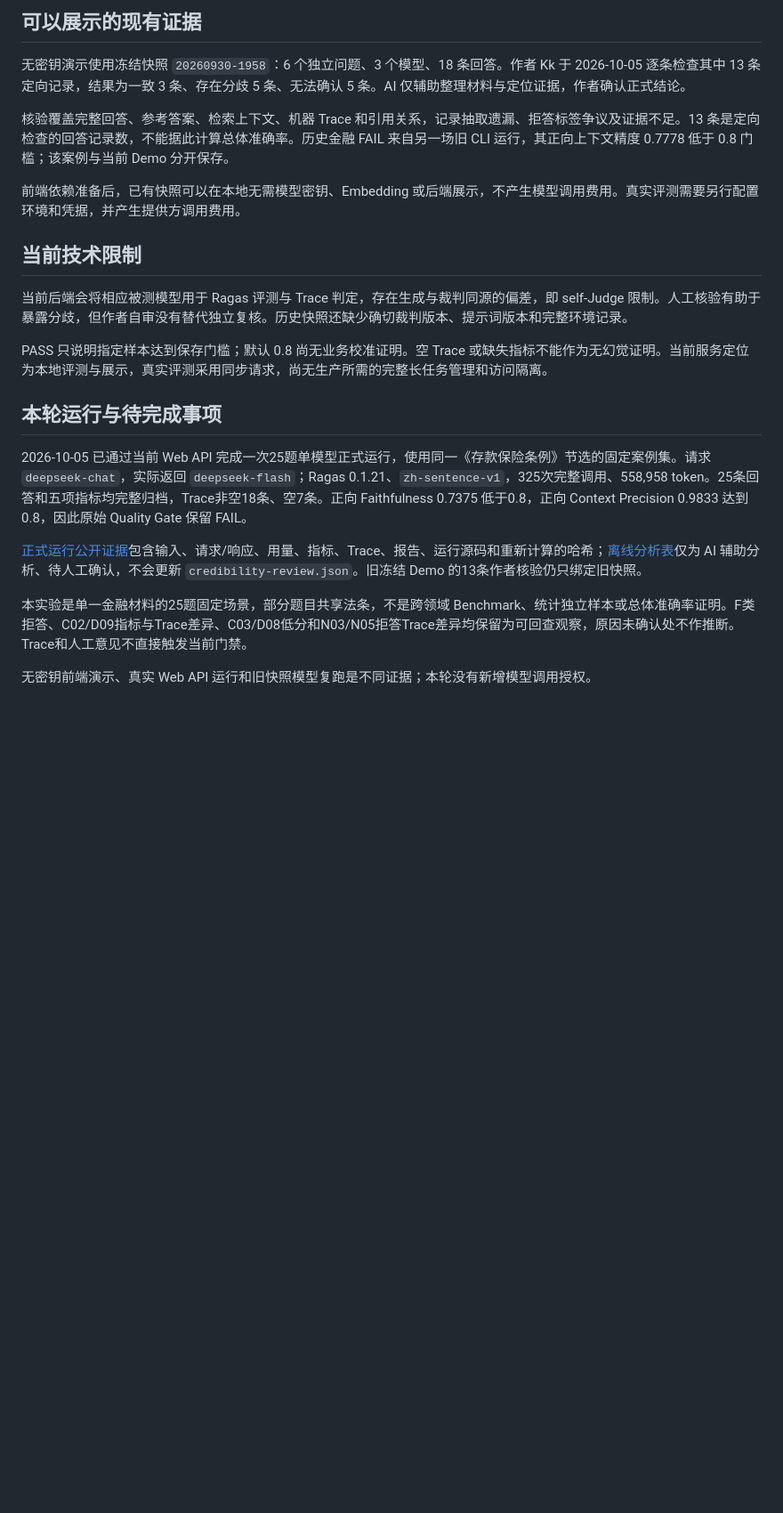
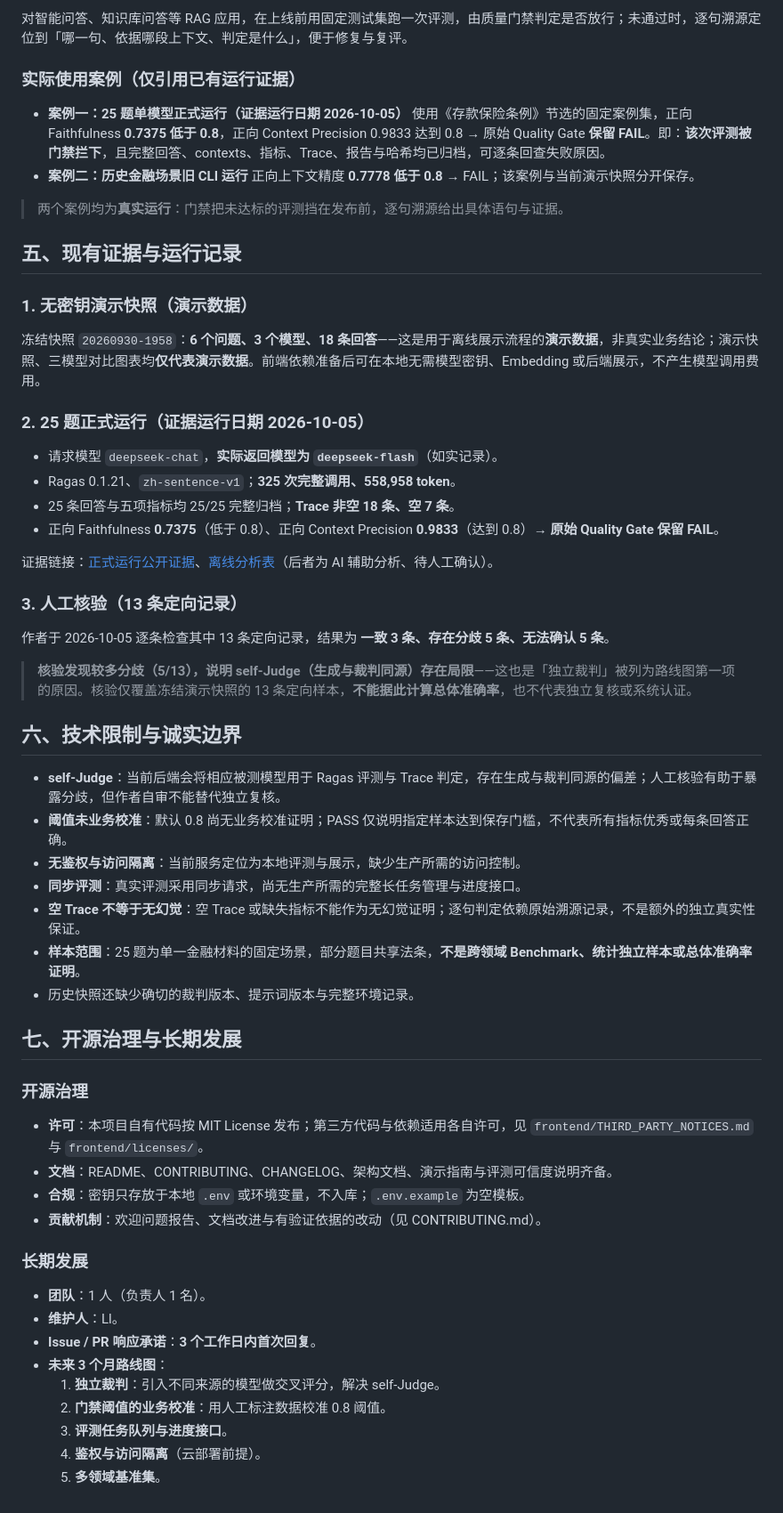
Before and after one commit to 4444wjt/RAG_Evaluation_Demo, a Markdown page: docs/competition/project-introduction.md, the part around one of its changes. Shown at 89% size. Drawn GitHub-style; blank space fills up the shorter version.

```diff
--- a/docs/competition/project-introduction.md
+++ b/docs/competition/project-introduction.md
@@ -31,24 +50,63 @@ AI 应用上线前，可靠性判断往往停在「一个平均分」或「肉
 
-## 可以展示的现有证据
+对智能问答、知识库问答等 RAG 应用，在上线前用固定测试集跑一次评测，由质量门禁判定是否放行；未通过时，逐句溯源定位到「哪一句、依据哪段上下文、判定是什么」，便于修复与复评。
 
-无密钥演示使用冻结快照 `20260930-1958`：6 个独立问题、3 个模型、18 条回答。作者 Kk 于 2026-10-05 逐条检查其中 13 条定向记录，结果为一致 3 条、存在分歧 5 条、无法确认 5 条。AI 仅辅助整理材料与定位证据，作者确认正式结论。
+### 实际使用案例（仅引用已有运行证据）
 
-核验覆盖完整回答、参考答案、检索上下文、机器 Trace 和引用关系，记录抽取遗漏、拒答标签争议及证据不足。13 条是定向检查的回答记录数，不能据此计算总体准确率。历史金融 FAIL 来自另一场旧 CLI 运行，其正向上下文精度 0.7778 低于 0.8 门槛；该案例与当前 Demo 分开保存。
+- **案例一：25 题单模型正式运行（证据运行日期 2026-10-05）**
+  使用《存款保险条例》节选的固定案例集，正向 Faithfulness **0.7375 低于 0.8**，正向 Context Precision 0.9833 达到 0.8 → 原始 Quality Gate **保留 FAIL**。即：**该次评测被门禁拦下**，且完整回答、contexts、指标、Trace、报告与哈希均已归档，可逐条回查失败原因。
+- **案例二：历史金融场景旧 CLI 运行**
+  正向上下文精度 **0.7778 低于 0.8** → FAIL；该案例与当前演示快照分开保存。
 
-前端依赖准备后，已有快照可以在本地无需模型密钥、Embedding 或后端展示，不产生模型调用费用。真实评测需要另行配置环境和凭据，并产生提供方调用费用。
+> 两个案例均为**真实运行**：门禁把未达标的评测挡在发布前，逐句溯源给出具体语句与证据。
 
-## 当前技术限制
+## 五、现有证据与运行记录
 
-当前后端会将相应被测模型用于 Ragas 评测与 Trace 判定，存在生成与裁判同源的偏差，即 self-Judge 限制。人工核验有助于暴露分歧，但作者自审没有替代独立复核。历史快照还缺少确切裁判版本、提示词版本和完整环境记录。
+### 1. 无密钥演示快照（**演示数据**）
 
-PASS 只说明指定样本达到保存门槛；默认 0.8 尚无业务校准证明。空 Trace 或缺失指标不能作为无幻觉证明。当前服务定位为本地评测与展示，真实评测采用同步请求，尚无生产所需的完整长任务管理和访问隔离。
+冻结快照 `20260930-1958`：**6 个问题、3 个模型、18 条回答**——这是用于离线展示流程的**演示数据**，非真实业务结论；演示快照、三模型对比图表均**仅代表演示数据**。前端依赖准备后可在本地无需模型密钥、Embedding 或后端展示，不产生模型调用费用。
 
-## 本轮运行与待完成事项
+### 2. 25 题正式运行（证据运行日期 2026-10-05）
 
-2026-10-05 已通过当前 Web API 完成一次25题单模型正式运行，使用同一《存款保险条例》节选的固定案例集。请求 `deepseek-chat`，实际返回 `deepseek-flash`；Ragas 0.1.21、`zh-sentence-v1`，325次完整调用、558,958 token。25条回答和五项指标均完整归档，Trace非空18条、空7条。正向 Faithfulness 0.7375 低于0.8，正向 Context Precision 0.9833 达到0.8，因此原始 Quality Gate 保留 FAIL。
+- 请求模型 `deepseek-chat`，**实际返回模型为 `deepseek-flash`**（如实记录）。
+- Ragas 0.1.21、`zh-sentence-v1`；**325 次完整调用、558,958 token**。
+- 25 条回答与五项指标均 25/25 完整归档；**Trace 非空 18 条、空 7 条**。
+- 正向 Faithfulness **0.7375**（低于 0.8）、正向 Context Precision **0.9833**（达到 0.8）→ **原始 Quality Gate 保留 FAIL**。
 
-[正式运行公开证据](evidence/20261005T144504Z-full-39511424/README.md)包含输入、请求/响应、用量、指标、Trace、报告、运行源码和重新计算的哈希；[离线分析表](evidence/20261005T144504Z-full-39511424/analysis.md)仅为 AI 辅助分析、待人工确认，不会更新 `credibility-review.json`。旧冻结 Demo 的13条作者核验仍只绑定旧快照。
+证据链接：[正式运行公开证据](evidence/20261005T144504Z-full-39511424/README.md)、[离线分析表](evidence/20261005T144504Z-full-39511424/analysis.md)（后者为 AI 辅助分析、待人工确认）。
 
-本实验是单一金融材料的25题固定场景，部分题目共享法条，不是跨领域 Benchmark、统计独立样本或总体准确率证明。F类拒答、C02/D09指标与Trace差异、C03/D08低分和N03/N05拒答Trace差异均保留为可回查观察，原因未确认处不作推断。Trace和人工意见不直接触发当前门禁。
+### 3. 人工核验（13 条定向记录）
 
-无密钥前端演示、真实 Web API 运行和旧快照模型复跑是不同证据；本轮没有新增模型调用授权。
+作者于 2026-10-05 逐条检查其中 13 条定向记录，结果为 **一致 3 条、存在分歧 5 条、无法确认 5 条**。
+
+> **核验发现较多分歧（5/13），说明 self-Judge（生成与裁判同源）存在局限**——这也是「独立裁判」被列为路线图第一项的原因。核验仅覆盖冻结演示快照的 13 条定向样本，**不能据此计算总体准确率**，也不代表独立复核或系统认证。
+
+## 六、技术限制与诚实边界
+
+- **self-Judge**：当前后端会将相应被测模型用于 Ragas 评测与 Trace 判定，存在生成与裁判同源的偏差；人工核验有助于暴露分歧，但作者自审不能替代独立复核。
+- **阈值未业务校准**：默认 0.8 尚无业务校准证明；PASS 仅说明指定样本达到保存门槛，不代表所有指标优秀或每条回答正确。
+- **无鉴权与访问隔离**：当前服务定位为本地评测与展示，缺少生产所需的访问控制。
+- **同步评测**：真实评测采用同步请求，尚无生产所需的完整长任务管理与进度接口。
+- **空 Trace 不等于无幻觉**：空 Trace 或缺失指标不能作为无幻觉证明；逐句判定依赖原始溯源记录，不是额外的独立真实性保证。
+- **样本范围**：25 题为单一金融材料的固定场景，部分题目共享法条，**不是跨领域 Benchmark、统计独立样本或总体准确率证明**。
+- 历史快照还缺少确切的裁判版本、提示词版本与完整环境记录。
+
+## 七、开源治理与长期发展
+
+### 开源治理
+
+- **许可**：本项目自有代码按 MIT License 发布；第三方代码与依赖适用各自许可，见 `frontend/THIRD_PARTY_NOTICES.md` 与 `frontend/licenses/`。
+- **文档**：README、CONTRIBUTING、CHANGELOG、架构文档、演示指南与评测可信度说明齐备。
+- **合规**：密钥只存放于本地 `.env` 或环境变量，不入库；`.env.example` 为空模板。
+- **贡献机制**：欢迎问题报告、文档改进与有验证依据的改动（见 CONTRIBUTING.md）。
+
+### 长期发展
+
+- **团队**：1 人（负责人 1 名）。
+- **维护人**：Ll。
+- **Issue / PR 响应承诺**：**3 个工作日内首次回复**。
+- **未来 3 个月路线图**：
+  1. **独立裁判**：引入不同来源的模型做交叉评分，解决 self-Judge。
+  2. **门禁阈值的业务校准**：用人工标注数据校准 0.8 阈值。
+  3. **评测任务队列与进度接口**。
+  4. **鉴权与访问隔离**（云部署前提）。
+  5. **多领域基准集**。
```
Also changed, not shown: other parts of docs/competition/project-introduction.md (+36 -17 lines), docs/images/architecture.png (added), 1 other file.
